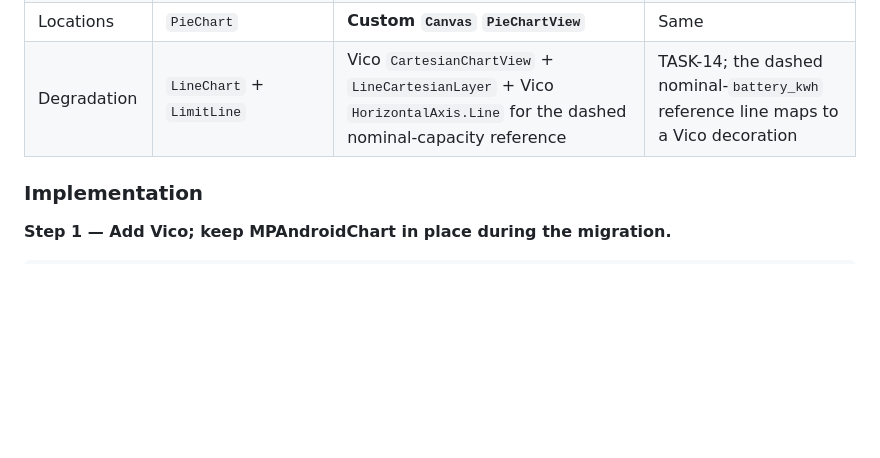
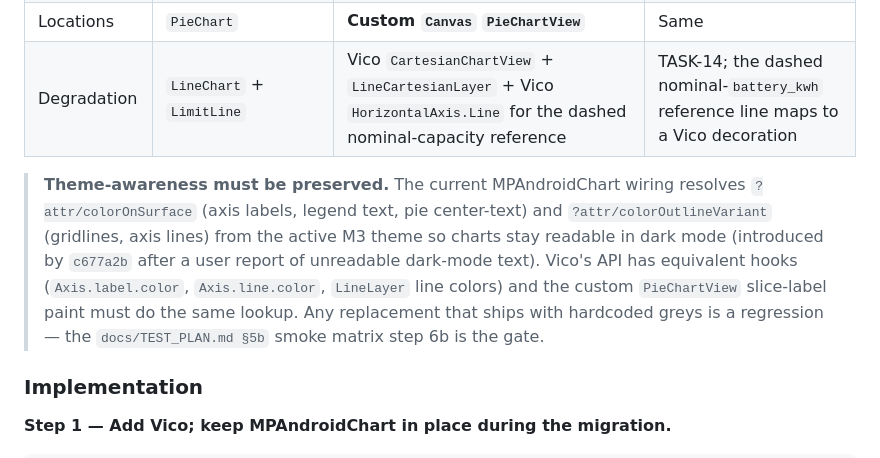
Before and after one commit to SPS-L/joulie, a Markdown page: docs/BACKLOG.md, the part around the change. Rendered like a GitHub page; blank space fills up the shorter version.

Commit message:
docs: post-chart-fix cleanup — theme-awareness, smoke matrix, TASK-30
DESIGN.md
  - §6 Charts: add a "Theme-aware text and gridlines" bullet
    documenting the c677a2b dark-mode wiring. Names the M3 attrs
    (`?attr/colorOnSurface`, `?attr/colorOutlineVariant`), the helper
    entry points (`ChartStyling.resolveAxisColors`,
    `applyThemeAwareAxisColors(BarLineChartBase<*>)`,
    `applyPieCenterTextColor`), and calls out the ordering
    constraint that PieChart center-text retint must run AFTER
    `chart.centerText = ...` so the renderer paint cache is in a
    steady state. Notes that pie slice / value labels stay
    `Color.WHITE` because they sit on saturated palette colors.

TEST_PLAN.md
  - §5b release-APK smoke matrix: insert step 6b ("Switch to Dark
    mode and re-cycle all six Charts tabs"). Captures the two
    regressions caught between c677a2b and 5a99335 — PieChart
    `chart.xAxis` access on a renderer chain with no XAxisRenderer,
    and the Degradation tab's missing `LayoutParams.MATCH_PARENT`
    that crashed during measure. This step is now the first line of
    defence for similar future drift.

BACKLOG.md
  - TASK-30 (Vico migration) gains a "Theme-awareness must be
    preserved" note above the implementation steps. Names the
    equivalent Vico API hooks (`Axis.label.color`, `Axis.line.color`,
    `LineLayer` line colors) and points at the custom
    `PieChartView` slice-label paint as the parallel concern.
    Cross-references the §5b smoke matrix as the gate.

Docs-only refactor — no source changes; ktlintCheck still green.

```diff
--- a/docs/BACKLOG.md
+++ b/docs/BACKLOG.md
@@ -1738,6 +1738,16 @@ six tabs map to Vico like this:
 | Locations | `PieChart` | **Custom `Canvas` `PieChartView`** | Same |
 | Degradation | `LineChart` + `LimitLine` | Vico `CartesianChartView` + `LineCartesianLayer` + Vico `HorizontalAxis.Line` for the dashed nominal-capacity reference | TASK-14; the dashed nominal-`battery_kwh` reference line maps to a Vico decoration |
 
+> **Theme-awareness must be preserved.** The current MPAndroidChart wiring
+> resolves `?attr/colorOnSurface` (axis labels, legend text, pie center-text)
+> and `?attr/colorOutlineVariant` (gridlines, axis lines) from the active M3
+> theme so charts stay readable in dark mode (introduced by `c677a2b` after
+> a user report of unreadable dark-mode text). Vico's API has equivalent
+> hooks (`Axis.label.color`, `Axis.line.color`, `LineLayer` line colors) and
+> the custom `PieChartView` slice-label paint must do the same lookup. Any
+> replacement that ships with hardcoded greys is a regression — the
+> `docs/TEST_PLAN.md §5b` smoke matrix step 6b is the gate.
+
 ### Implementation
 
 **Step 1 — Add Vico; keep MPAndroidChart in place during the migration.**
```
Also changed, not shown: docs/DESIGN.md (+1 -0 lines), docs/TEST_PLAN.md (+1 -0 lines).
